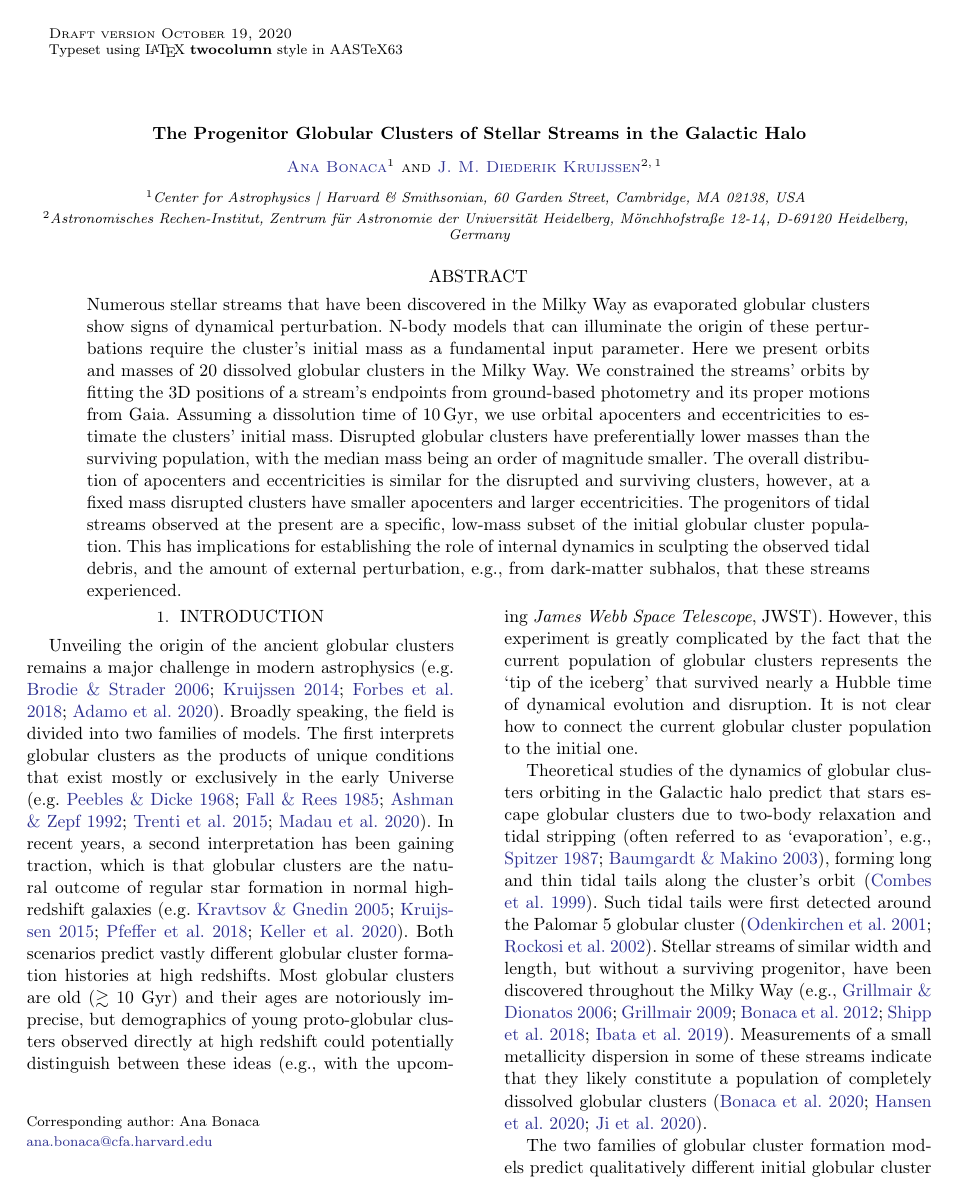
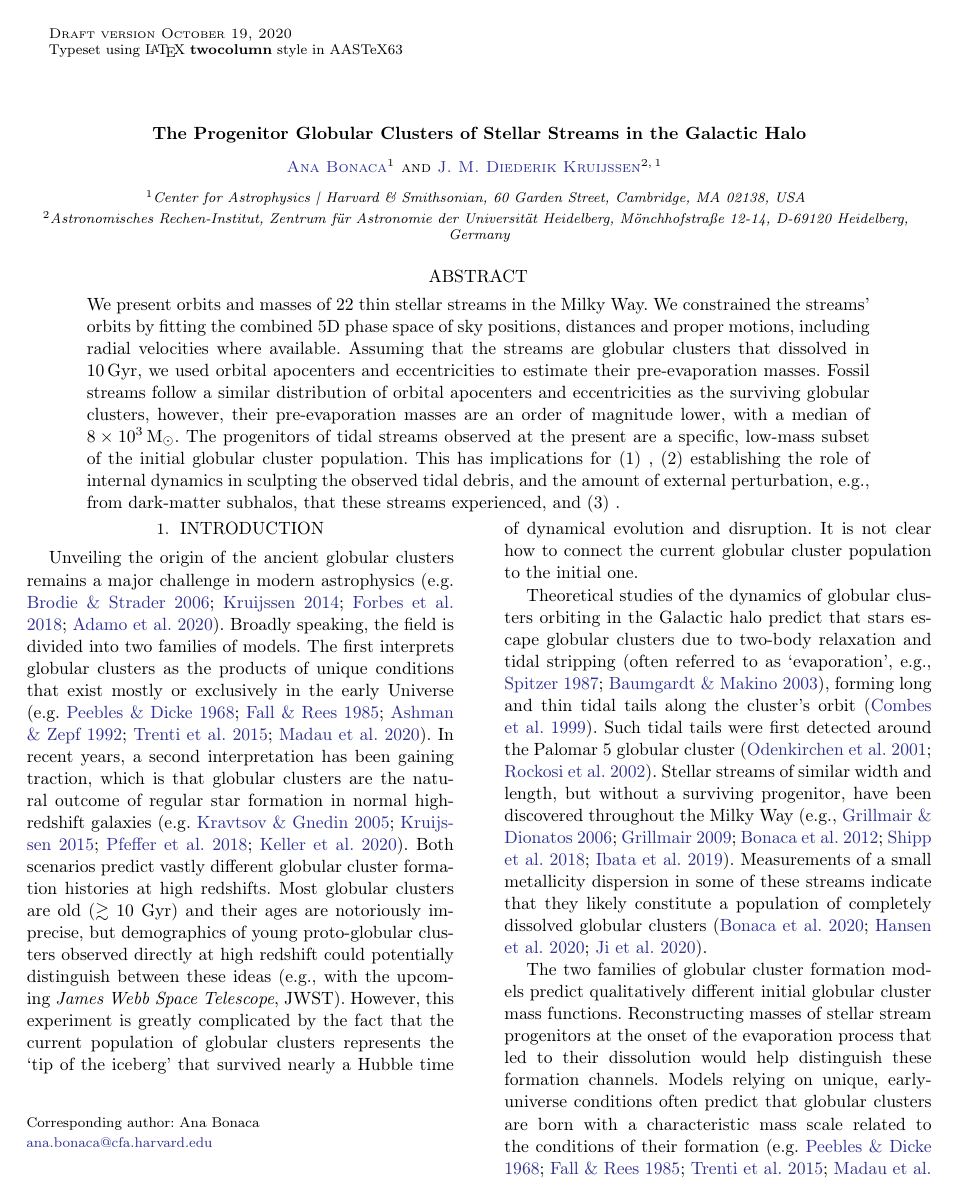
Before and after one commit to abonaca/disrupted_gc, a LaTeX paper (paper/disrupted_gc.tex): page 1 of 13. Compiled offline with pdfLaTeX.

Commit message:
abstract work in progress

```diff
--- a/paper/disrupted_gc.tex
+++ b/paper/disrupted_gc.tex
@@ -50,15 +50,13 @@
 
 
 \begin{abstract}\noindent % trust me
-Numerous stellar streams that have been discovered in the Milky Way as evaporated globular clusters show signs of dynamical perturbation.
-N-body models that can illuminate the origin of these perturbations require the cluster's initial mass as a fundamental input parameter.
-Here we present orbits and masses of 20 dissolved globular clusters in the Milky Way.
-We constrained the streams' orbits by fitting the 3D positions of a stream's endpoints from ground-based photometry and its proper motions from Gaia.
-Assuming a dissolution time of 10\,Gyr, we use orbital apocenters and eccentricities to estimate the clusters' initial mass.
-Disrupted globular clusters have preferentially lower masses than the surviving population, with the median mass being an order of magnitude smaller.
-The overall distribution of apocenters and eccentricities is similar for the disrupted and surviving clusters, however, at a fixed mass disrupted clusters have smaller apocenters and larger eccentricities.
+We present orbits and masses of 22 thin stellar streams in the Milky Way.
+We constrained the streams' orbits by fitting the combined 5D phase space of sky positions, distances and proper motions, including radial velocities where available.
+% 3D positions of a stream's endpoints from ground-based photometry and its proper motions from Gaia.
+Assuming that the streams are globular clusters that dissolved in 10\,Gyr, we used orbital apocenters and eccentricities to estimate their pre-evaporation masses.
+Fossil streams follow a similar distribution of orbital apocenters and eccentricities as the surviving globular clusters, however, their pre-evaporation masses are an order of magnitude lower, with a median of $8\times10^3\,\msun$.
 The progenitors of tidal streams observed at the present are a specific, low-mass subset of the initial globular cluster population.
-This has implications for establishing the role of internal dynamics in sculpting the observed tidal debris, and the amount of external perturbation, e.g., from dark-matter subhalos, that these streams experienced.
+This has implications for (1) , (2) establishing the role of internal dynamics in sculpting the observed tidal debris, and the amount of external perturbation, e.g., from dark-matter subhalos, that these streams experienced, and (3) .
 \end{abstract}
 
 \section{Introduction}
```
Also changed, not shown: 1 other file.
